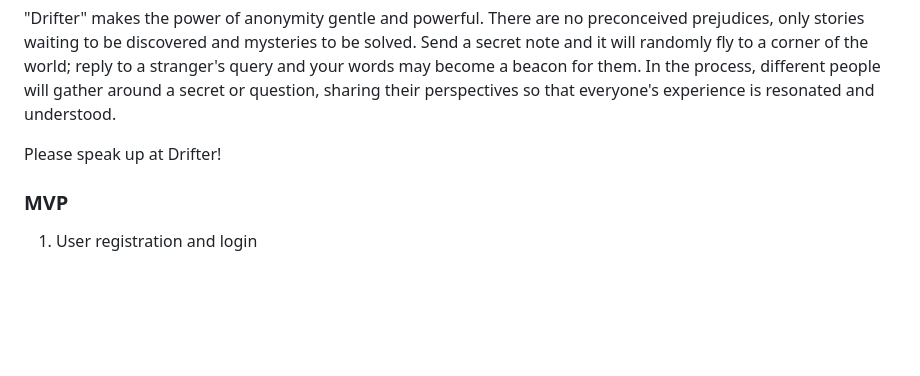
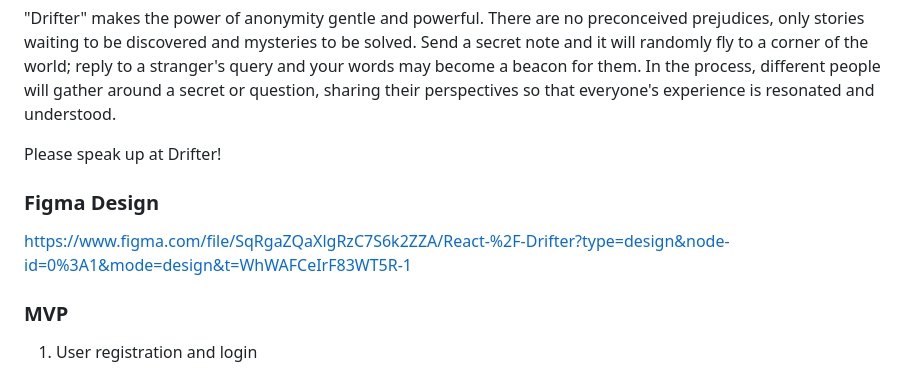
Before and after one commit to csySally/AgileWebProject_Drifter, a Markdown page: README.md, the part around the change. Drawn GitHub-style; blank space fills up the shorter version.

Commit message:
Add the figma design to README.md

```diff
--- a/README.md
+++ b/README.md
@@ -9,6 +9,10 @@ Welcome to "Drifter" - a unique platform for your questions to fly freely in an
 "Drifter" makes the power of anonymity gentle and powerful. There are no preconceived prejudices, only stories waiting to be discovered and mysteries to be solved. Send a secret note and it will randomly fly to a corner of the world; reply to a stranger's query and your words may become a beacon for them. In the process, different people will gather around a secret or question, sharing their perspectives so that everyone's experience is resonated and understood.
 
 Please speak up at Drifter!
+
+### Figma Design
+
+https://www.figma.com/file/SqRgaZQaXlgRzC7S6k2ZZA/React-%2F-Drifter?type=design&node-id=0%3A1&mode=design&t=WhWAFCeIrF83WT5R-1
 
 ### MVP
 
```
